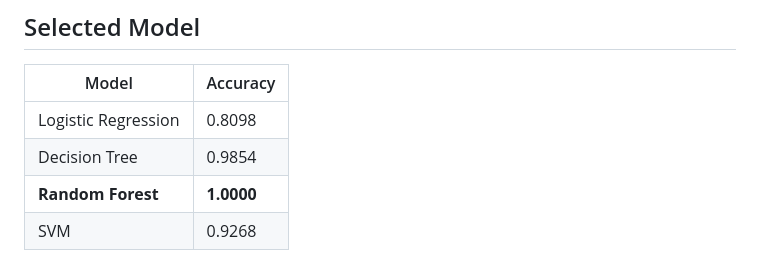
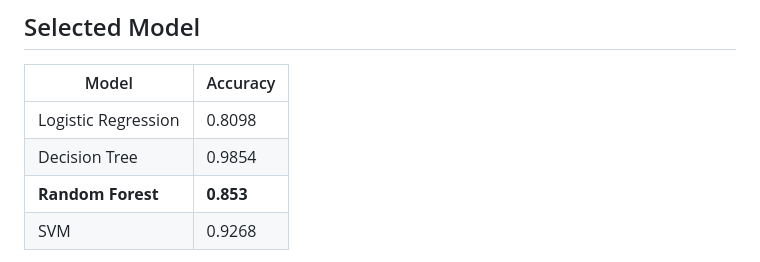
Before and after one commit to henri-a11y/Heart-Disease-Deployment, a Markdown page: README.md, the part around the change. GitHub-like rendering.

Commit message:
Correct Random Forest accuracy in README
Updated Random Forest accuracy from 1.0000 to 0.853.

```diff
--- a/README.md
+++ b/README.md
@@ -71,7 +71,7 @@ The model with the **highest test accuracy** is automatically selected and saved
 |---------------------|----------|
 | Logistic Regression | 0.8098   |
 | Decision Tree       | 0.9854   |
-| **Random Forest**   | **1.0000** |
+| **Random Forest**   | **0.853** |
 | SVM                 | 0.9268   |
 
 **Random Forest** was automatically selected as the best model (100% test accuracy) and saved as `model.pkl`.
```
